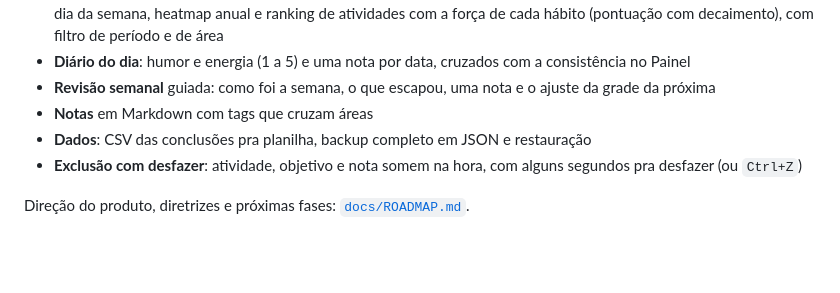
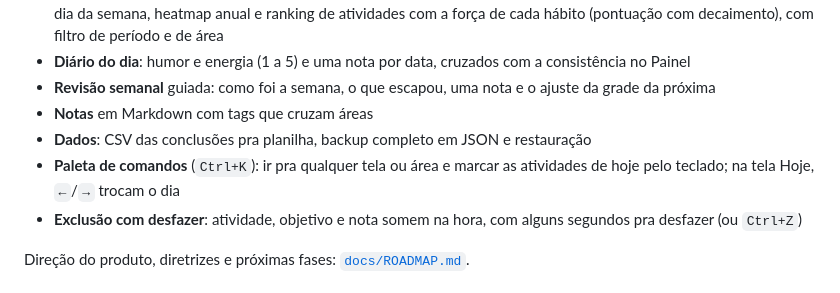
Before and after one commit to merlinmec/arvore, a Markdown page: README.md, the part around the change. GitHub-like rendering; blank space fills up the shorter version.

Commit message:
docs: documenta a paleta de comandos

```diff
--- a/README.md
+++ b/README.md
@@ -13,6 +13,7 @@ App de acompanhamento de áreas, objetivos e progresso pessoal. Backend em Sprin
 - **Revisão semanal** guiada: como foi a semana, o que escapou, uma nota e o ajuste da grade da próxima
 - **Notas** em Markdown com tags que cruzam áreas
 - **Dados**: CSV das conclusões pra planilha, backup completo em JSON e restauração
+- **Paleta de comandos** (`Ctrl+K`): ir pra qualquer tela ou área e marcar as atividades de hoje pelo teclado; na tela Hoje, `←`/`→` trocam o dia
 - **Exclusão com desfazer**: atividade, objetivo e nota somem na hora, com alguns segundos pra desfazer (ou `Ctrl+Z`)
 
 Direção do produto, diretrizes e próximas fases: [`docs/ROADMAP.md`](docs/ROADMAP.md).
```
Also changed, not shown: docs/ROADMAP.md (+1 -1 lines).
